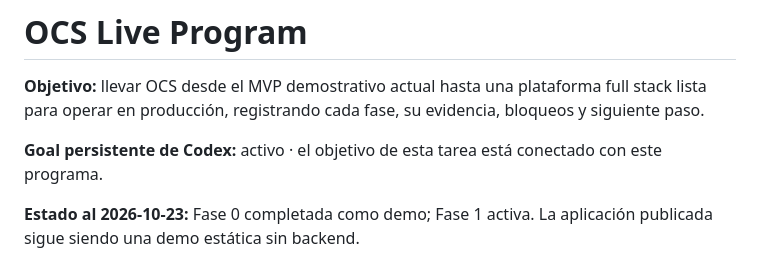
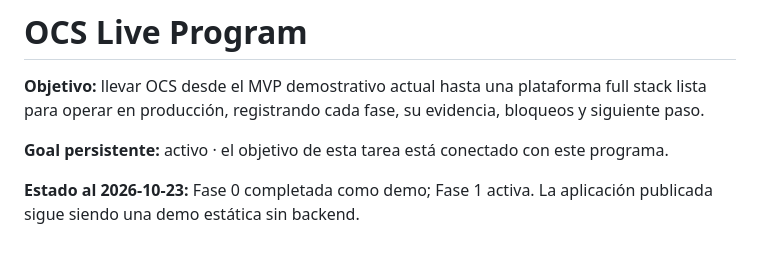
Before and after one commit to optimusreframe/ocs-mvp, a Markdown page: OCS_LIVE_PROGRAM.md, the part around the change. GitHub-like rendering.

```diff
--- a/OCS_LIVE_PROGRAM.md
+++ b/OCS_LIVE_PROGRAM.md
@@ -2,7 +2,7 @@
 
 **Objetivo:** llevar OCS desde el MVP demostrativo actual hasta una plataforma full stack lista para operar en producción, registrando cada fase, su evidencia, bloqueos y siguiente paso.
 
-**Goal persistente de Codex:** activo · el objetivo de esta tarea está conectado con este programa.
+**Goal persistente:** activo · el objetivo de esta tarea está conectado con este programa.
 
 **Estado al 2026-10-23:** Fase 0 completada como demo; Fase 1 activa. La aplicación publicada sigue siendo una demo estática sin backend.
 
```
